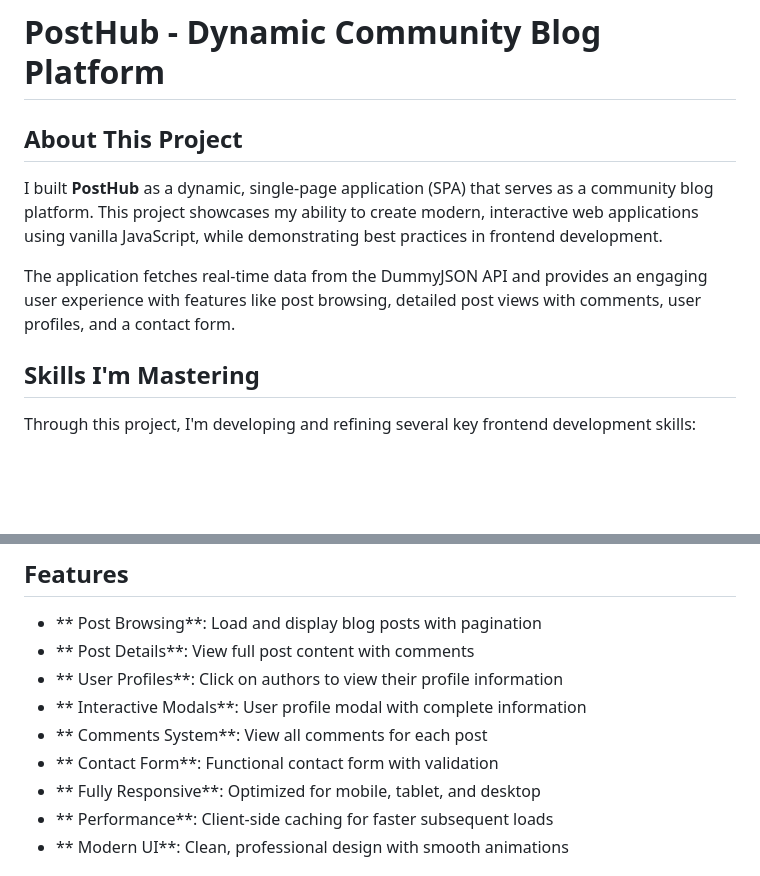
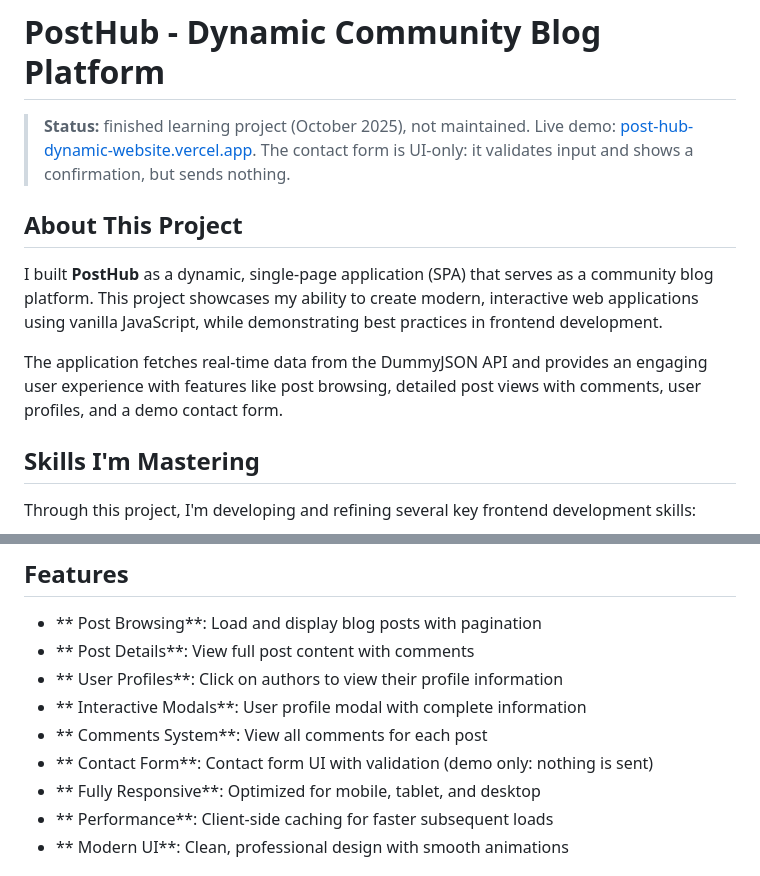
Before and after one commit to gunnarwrld/PostHub-DynamicWebsite, a Markdown page: README.md, 2 parts joined by grey strips. Rendered like a GitHub page; blank space fills up the shorter version.

Commit message:
Say the contact form is UI-only and add a status line
The submit handler shows a confirmation and resets the form; it sends
nothing. The README called it functional.

Co-Authored-By: Claude Opus 5.5 <noreply@anthropic.com>
Claude-Session: https://claude.ai/code/session_013KSiwy3uU8KRUNBKQqKB7g

```diff
--- a/README.md
+++ b/README.md
@@ -1,10 +1,12 @@
 # PostHub - Dynamic Community Blog Platform
+
+> **Status:** finished learning project (October 2025), not maintained. Live demo: [post-hub-dynamic-website.vercel.app](https://post-hub-dynamic-website.vercel.app). The contact form is UI-only: it validates input and shows a confirmation, but sends nothing.
 
 ## About This Project
 
 I built **PostHub** as a dynamic, single-page application (SPA) that serves as a community blog platform. This project showcases my ability to create modern, interactive web applications using vanilla JavaScript, while demonstrating best practices in frontend development.
 
-The application fetches real-time data from the DummyJSON API and provides an engaging user experience with features like post browsing, detailed post views with comments, user profiles, and a contact form.
+The application fetches real-time data from the DummyJSON API and provides an engaging user experience with features like post browsing, detailed post views with comments, user profiles, and a demo contact form.
 
 ## Skills I'm Mastering
 
@@ -45,7 +47,7 @@ Through this project, I'm developing and refining several key frontend developme
 - ** User Profiles**: Click on authors to view their profile information
 - ** Interactive Modals**: User profile modal with complete information
 - ** Comments System**: View all comments for each post
-- ** Contact Form**: Functional contact form with validation
+- ** Contact Form**: Contact form UI with validation (demo only: nothing is sent)
 - ** Fully Responsive**: Optimized for mobile, tablet, and desktop
 - ** Performance**: Client-side caching for faster subsequent loads
 - ** Modern UI**: Clean, professional design with smooth animations
```
